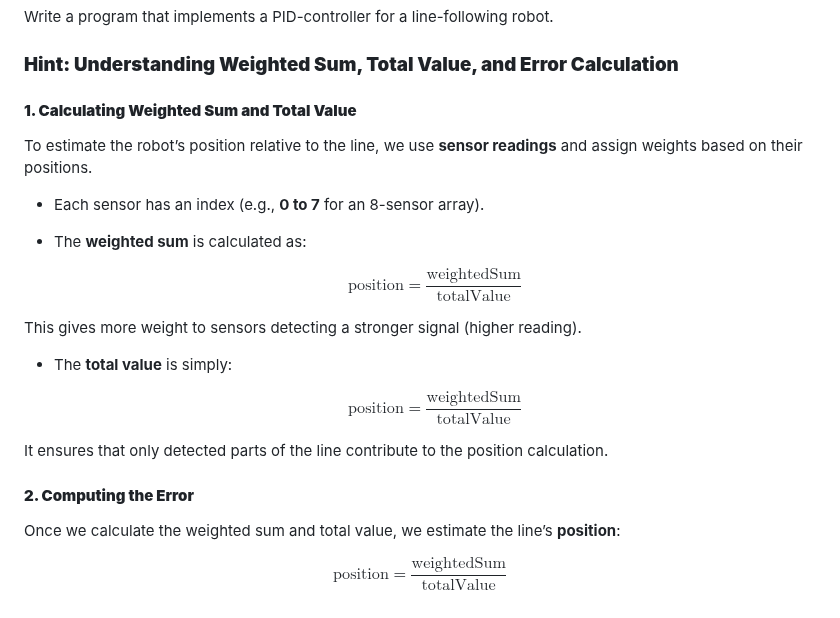
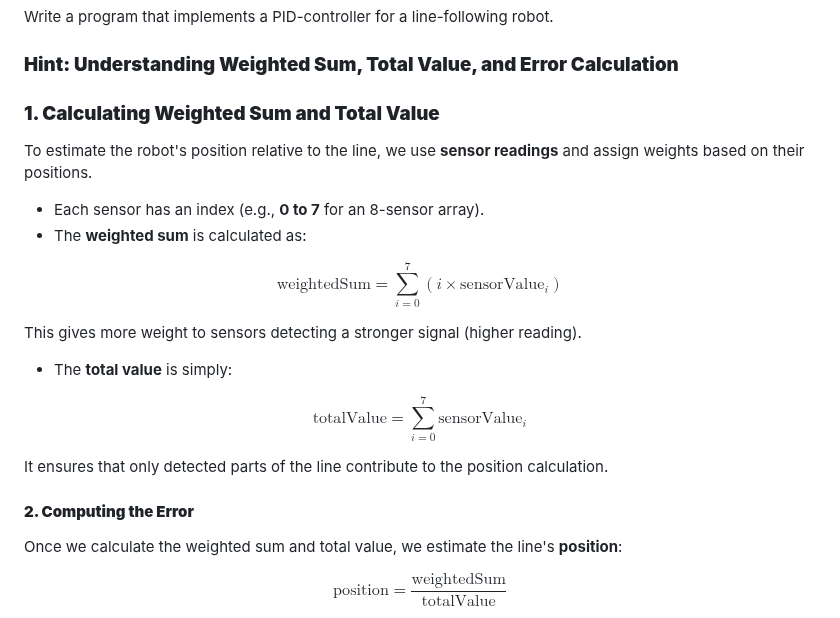
Before and after one commit to autolab-fi/line-robot-curriculum, a Markdown page: lessons/module_7/PID.md, the part around one of its changes. GitHub-like rendering.

```diff
--- a/lessons/module_7/PID.md
+++ b/lessons/module_7/PID.md
@@ -118,28 +115,24 @@ Write a program that implements a PID-controller for a line-following robot.
 
 ### **Hint: Understanding Weighted Sum, Total Value, and Error Calculation**
 
-#### **1. Calculating Weighted Sum and Total Value**
-To estimate the robot’s position relative to the line, we use **sensor readings** and assign weights based on their positions.
+### **1. Calculating Weighted Sum and Total Value**
+To estimate the robot's position relative to the line, we use **sensor readings** and assign weights based on their positions.
 
 - Each sensor has an index (e.g., **0 to 7** for an 8-sensor array).
 - The **weighted sum** is calculated as:
 
-  $$
-  \text{position} = \frac{\text{weightedSum}}{\text{totalValue}}
-  $$
+$$\text{weightedSum} = \sum_{i=0}^{7} (i \times \text{sensorValue}_i)$$
 
 This gives more weight to sensors detecting a stronger signal (higher reading).
 
 - The **total value** is simply:
 
-  $$
-  \text{position} = \frac{\text{weightedSum}}{\text{totalValue}}
-  $$
+$$\text{totalValue} = \sum_{i=0}^{7} \text{sensorValue}_i$$
 
 It ensures that only detected parts of the line contribute to the position calculation.
 
 #### **2. Computing the Error**
-Once we calculate the weighted sum and total value, we estimate the line’s **position**:
+Once we calculate the weighted sum and total value, we estimate the line's **position**:
 
   $$
   \text{position} = \frac{\text{weightedSum}}{\text{totalValue}}
```
Also changed, not shown: other parts of lessons/module_7/PID.md (+0 -3 lines).
